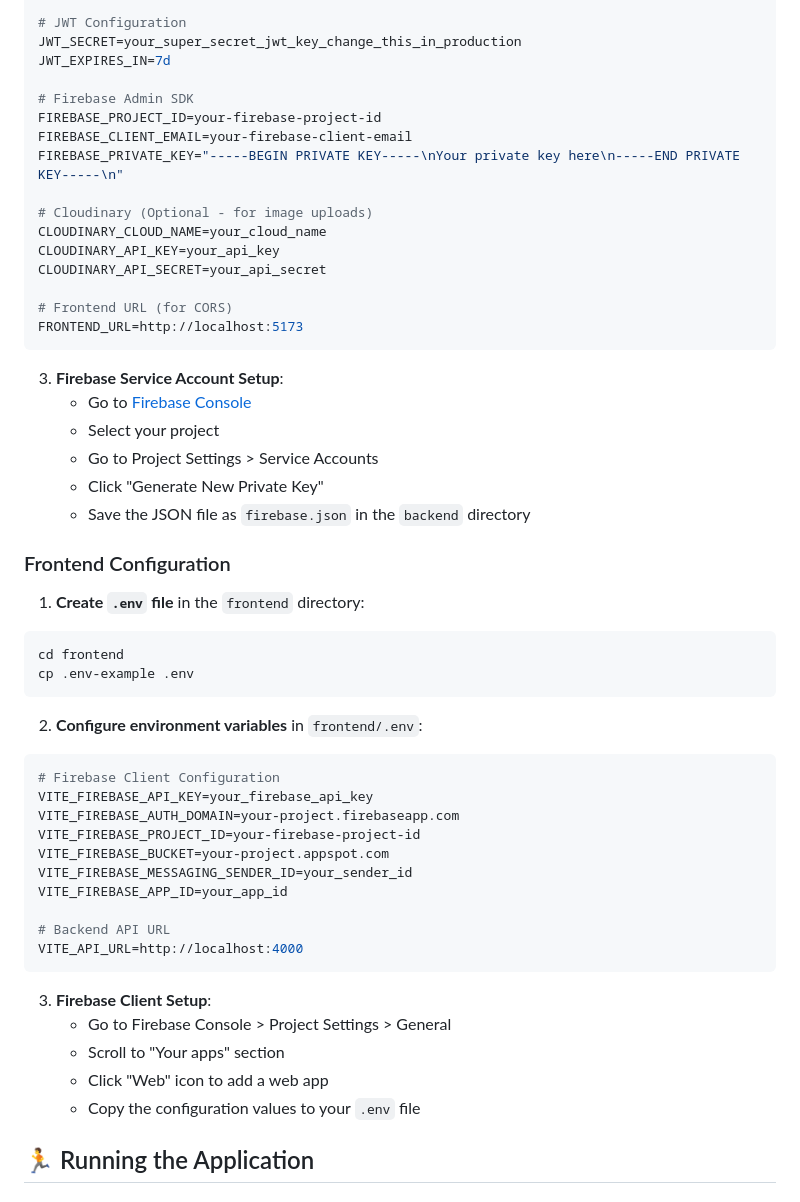
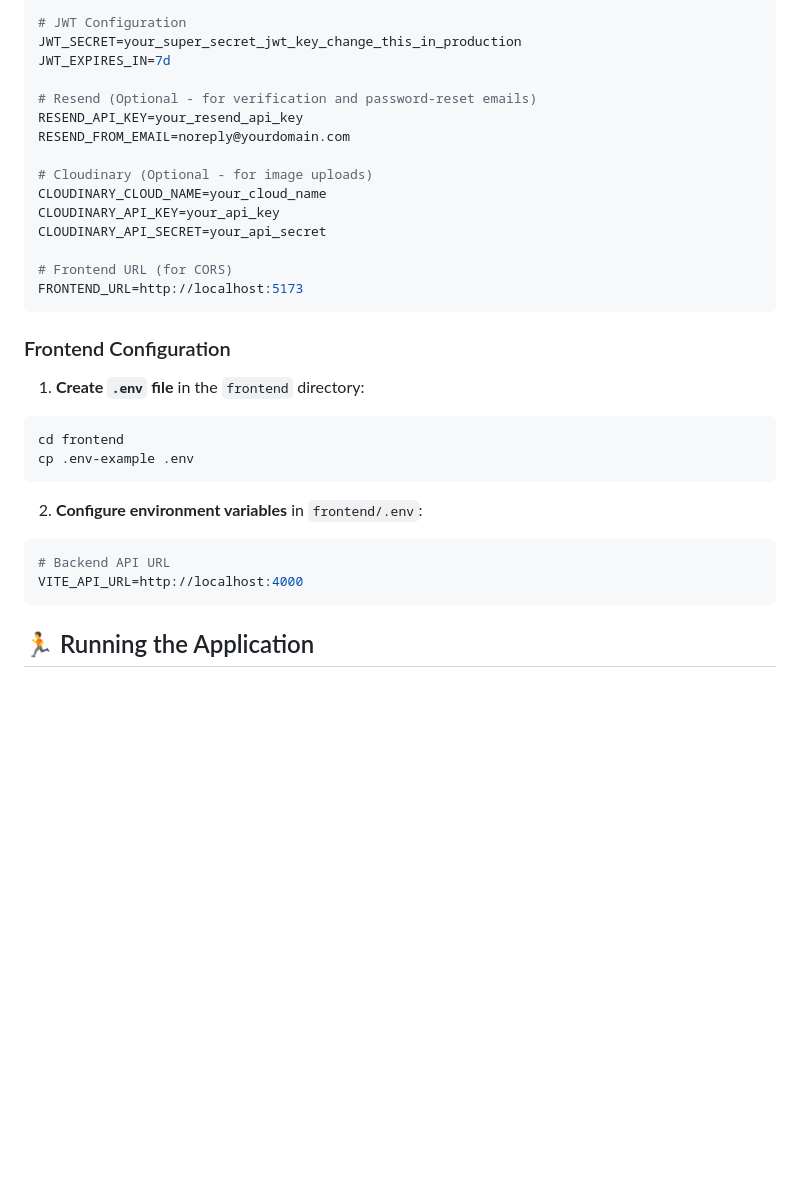
Before and after one commit to huzefa125/Presento, a Markdown page: README.md, the part around one of its changes. GitHub-like rendering; blank space fills up the shorter version.

````diff
--- a/README.md
+++ b/README.md
@@ -232,10 +232,9 @@ MONGODB_URI=mongodb://localhost:27017/inavora
 JWT_SECRET=your_super_secret_jwt_key_change_this_in_production
 JWT_EXPIRES_IN=7d
 
-# Firebase Admin SDK
-FIREBASE_PROJECT_ID=your-firebase-project-id
-FIREBASE_CLIENT_EMAIL=your-firebase-client-email
-FIREBASE_PRIVATE_KEY="-----BEGIN PRIVATE KEY-----\nYour private key here\n-----END PRIVATE KEY-----\n"
+# Resend (Optional - for verification and password-reset emails)
+RESEND_API_KEY=your_resend_api_key
+RESEND_FROM_EMAIL=noreply@yourdomain.com
 
 # Cloudinary (Optional - for image uploads)
 CLOUDINARY_CLOUD_NAME=your_cloud_name
@@ -245,13 +244,6 @@ CLOUDINARY_API_SECRET=your_api_secret
 # Frontend URL (for CORS)
 FRONTEND_URL=http://localhost:5173
 ```
-
-3. **Firebase Service Account Setup**:
-   - Go to [Firebase Console](https://console.firebase.google.com/)
-   - Select your project
-   - Go to Project Settings > Service Accounts
-   - Click "Generate New Private Key"
-   - Save the JSON file as `firebase.json` in the `backend` directory
 
 ### Frontend Configuration
 
@@ -265,23 +257,9 @@ cp .env-example .env
 2. **Configure environment variables** in `frontend/.env`:
 
 ```env
-# Firebase Client Configuration
-VITE_FIREBASE_API_KEY=your_firebase_api_key
-VITE_FIREBASE_AUTH_DOMAIN=your-project.firebaseapp.com
-VITE_FIREBASE_PROJECT_ID=your-firebase-project-id
-VITE_FIREBASE_BUCKET=your-project.appspot.com
-VITE_FIREBASE_MESSAGING_SENDER_ID=your_sender_id
-VITE_FIREBASE_APP_ID=your_app_id
-
 # Backend API URL
 VITE_API_URL=http://localhost:4000
 ```
-
-3. **Firebase Client Setup**:
-   - Go to Firebase Console > Project Settings > General
-   - Scroll to "Your apps" section
-   - Click "Web" icon to add a web app
-   - Copy the configuration values to your `.env` file
 
 ## 🏃 Running the Application
 
````
Also changed, not shown: other parts of README.md (+36 -4 lines).
